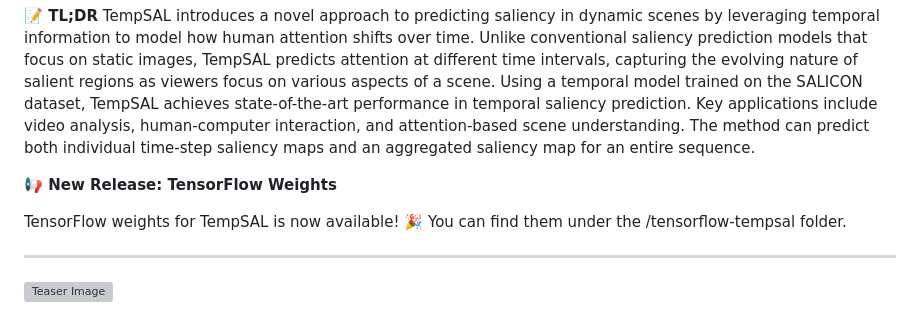
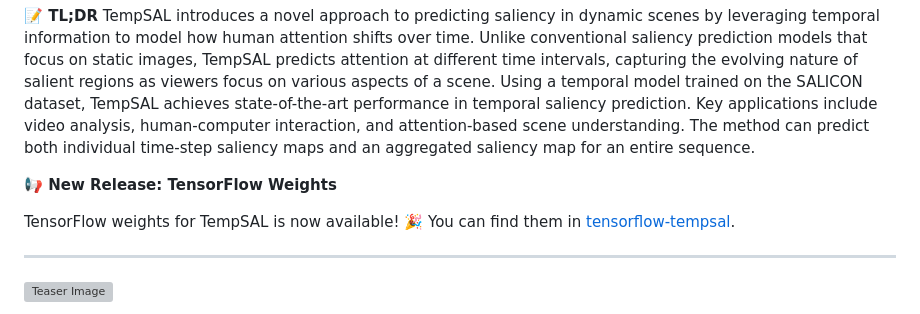
Before and after one commit to IVRL/Tempsal, a Markdown page: docs/README.md, the part around the change. Drawn GitHub-style; grey boxes are pictures that could not be loaded.

```diff
--- a/docs/README.md
+++ b/docs/README.md
@@ -9,7 +9,7 @@
 **📢 New Release: TensorFlow Weights**
 
 TensorFlow weights for TempSAL is now available! 🎉
-You can find them under the /tensorflow-tempsal folder.
+You can find them in [tensorflow-tempsal](https://github.com/baharay/tensorflow-tempsal/).
 
 ---
 
```
